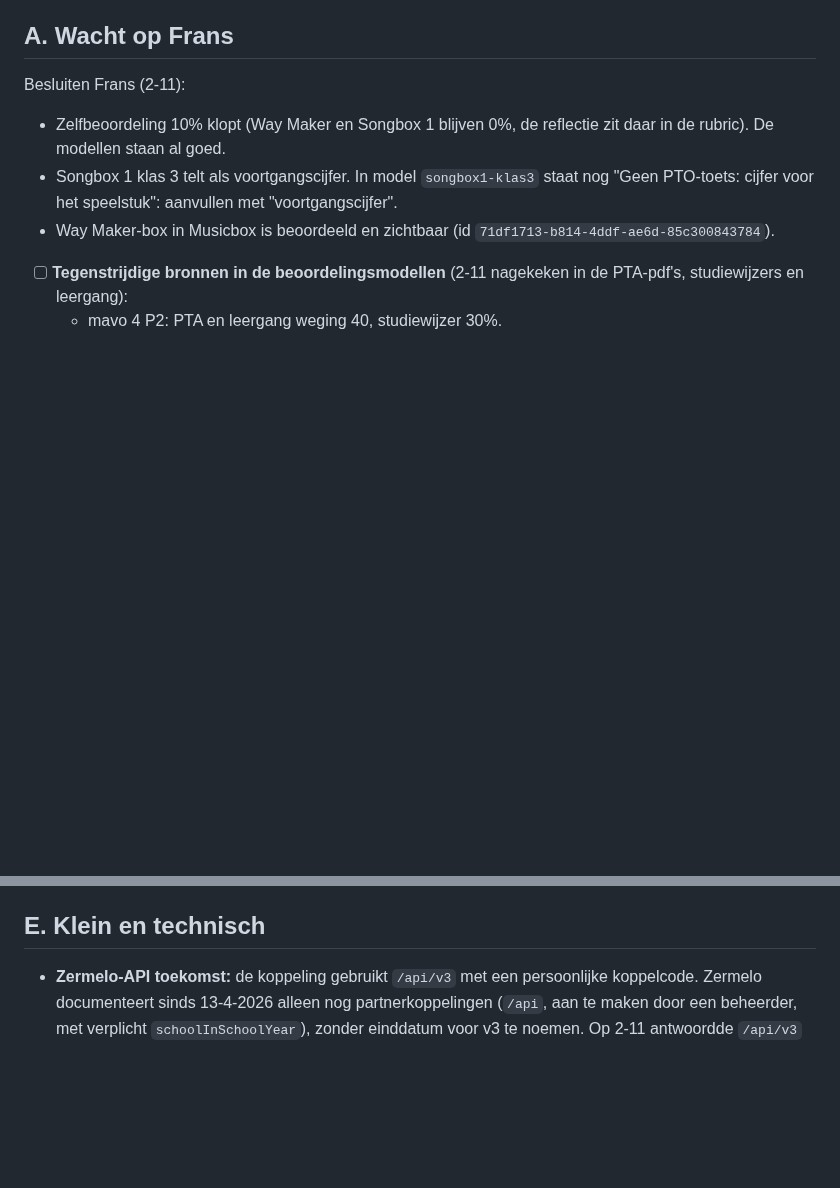
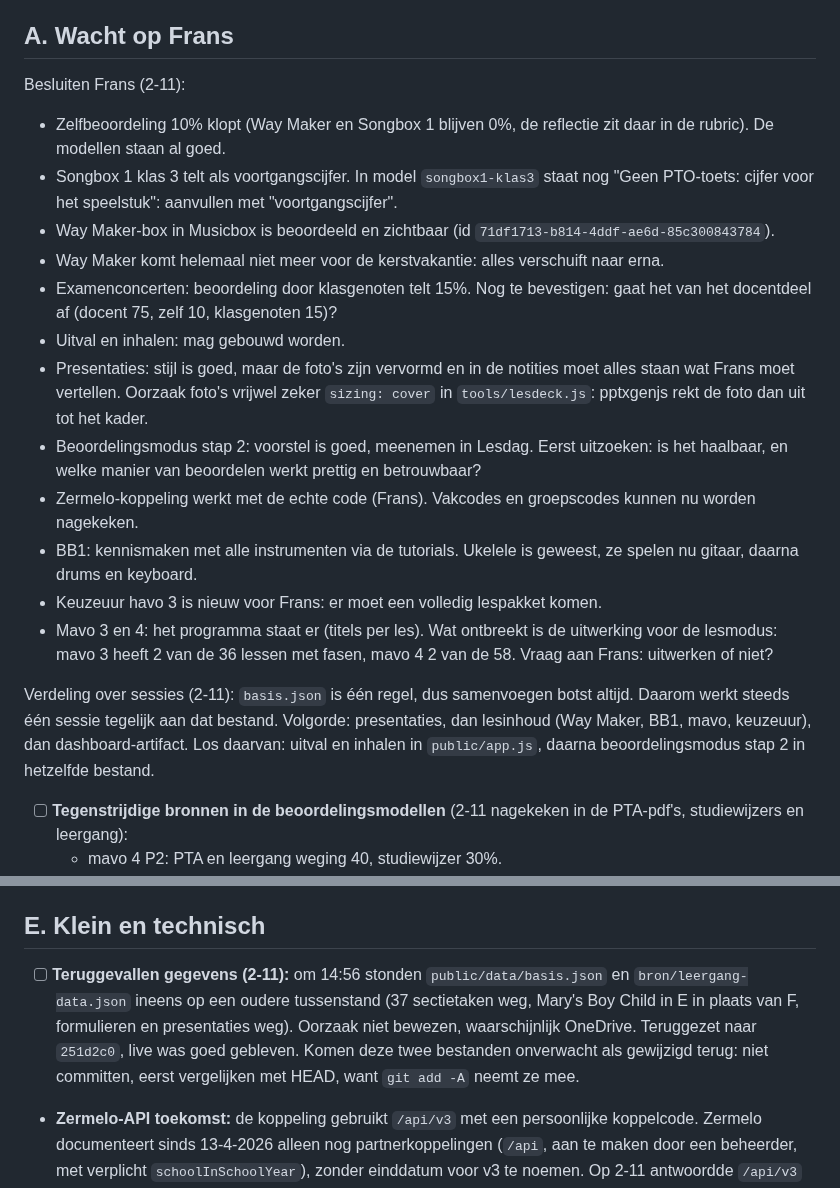
Before and after one commit to fnieuwenhuyzen-rgb/dashboard-docent, a Markdown page: OPEN-PUNTEN.md, 2 parts joined by grey strips. GitHub-like rendering; blank space fills up the shorter version.

Commit message:
OPEN-PUNTEN: besluiten Frans en verdeling over sessies; CLAUDE.md: plek van de skills
Co-Authored-By: Claude Opus 5.5 <noreply@anthropic.com>

```diff
--- a/OPEN-PUNTEN.md
+++ b/OPEN-PUNTEN.md
@@ -8,6 +8,17 @@ Besluiten Frans (2-11):
 - Zelfbeoordeling 10% klopt (Way Maker en Songbox 1 blijven 0%, de reflectie zit daar in de rubric). De modellen staan al goed.
 - Songbox 1 klas 3 telt als voortgangscijfer. In model `songbox1-klas3` staat nog "Geen PTO-toets: cijfer voor het speelstuk": aanvullen met "voortgangscijfer".
 - Way Maker-box in Musicbox is beoordeeld en zichtbaar (id `71df1713-b814-4ddf-ae6d-85c300843784`).
+- Way Maker komt helemaal niet meer voor de kerstvakantie: alles verschuift naar erna.
+- Examenconcerten: beoordeling door klasgenoten telt 15%. Nog te bevestigen: gaat het van het docentdeel af (docent 75, zelf 10, klasgenoten 15)?
+- Uitval en inhalen: mag gebouwd worden.
+- Presentaties: stijl is goed, maar de foto's zijn vervormd en in de notities moet alles staan wat Frans moet vertellen. Oorzaak foto's vrijwel zeker `sizing: cover` in `tools/lesdeck.js`: pptxgenjs rekt de foto dan uit tot het kader.
+- Beoordelingsmodus stap 2: voorstel is goed, meenemen in Lesdag. Eerst uitzoeken: is het haalbaar, en welke manier van beoordelen werkt prettig en betrouwbaar?
+- Zermelo-koppeling werkt met de echte code (Frans). Vakcodes en groepscodes kunnen nu worden nagekeken.
+- BB1: kennismaken met alle instrumenten via de tutorials. Ukelele is geweest, ze spelen nu gitaar, daarna drums en keyboard.
+- Keuzeuur havo 3 is nieuw voor Frans: er moet een volledig lespakket komen.
+- Mavo 3 en 4: het programma staat er (titels per les). Wat ontbreekt is de uitwerking voor de lesmodus: mavo 3 heeft 2 van de 36 lessen met fasen, mavo 4 2 van de 58. Vraag aan Frans: uitwerken of niet?
+
+Verdeling over sessies (2-11): `basis.json` is één regel, dus samenvoegen botst altijd. Daarom werkt steeds één sessie tegelijk aan dat bestand. Volgorde: presentaties, dan lesinhoud (Way Maker, BB1, mavo, keuzeuur), dan dashboard-artifact. Los daarvan: uitval en inhalen in `public/app.js`, daarna beoordelingsmodus stap 2 in hetzelfde bestand.
 
 - [ ] **Tegenstrijdige bronnen in de beoordelingsmodellen** (2-11 nagekeken in de PTA-pdf's, studiewijzers en leergang):
   - mavo 4 P2: PTA en leergang weging 40, studiewijzer 30%.
@@ -71,6 +82,8 @@ Nog te doen:
 
 ## E. Klein en technisch
 
+- [ ] **Teruggevallen gegevens (2-11):** om 14:56 stonden `public/data/basis.json` en `bron/leergang-data.json` ineens op een oudere tussenstand (37 sectietaken weg, Mary's Boy Child in E in plaats van F, formulieren en presentaties weg). Oorzaak niet bewezen, waarschijnlijk OneDrive. Teruggezet naar `251d2c0`, live was goed gebleven. Komen deze twee bestanden onverwacht als gewijzigd terug: niet committen, eerst vergelijken met HEAD, want `git add -A` neemt ze mee.
+
 - **Zermelo-API toekomst:** de koppeling gebruikt `/api/v3` met een persoonlijke koppelcode. Zermelo documenteert sinds 13-4-2026 alleen nog partnerkoppelingen (`/api`, aan te maken door een beheerder, met verplicht `schoolInSchoolYear`), zonder einddatum voor v3 te noemen. Op 2-11 antwoordde `/api/v3` op csgpm nog. Stopt het: agendalink als reserve, en ICT vragen om een partner.
 - **Samenvoegen `proef-nu` met `main`:** `main` heeft sinds 30-10 eigen `zTekst` en `zDienst` (bij de Zermelo-functies). `proef-nu` definieert die ook bij de pauzes: één van beide weghalen, anders een SyntaxError. In `dagItems` ook `toets` en `rooster` bij de bezette soorten houden.
 
```
Also changed, not shown: CLAUDE.md (+1 -1 lines).
